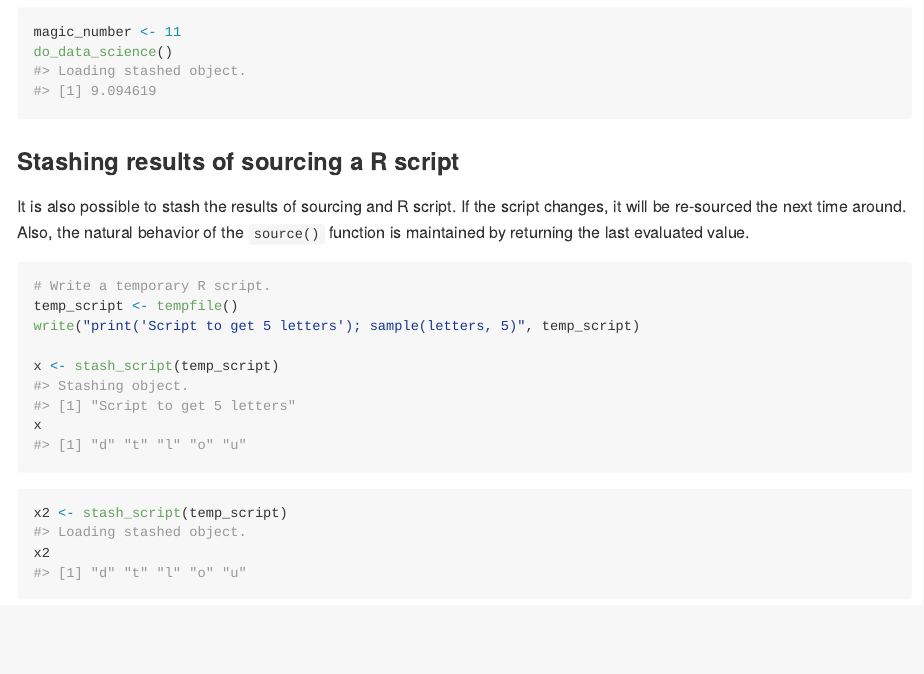
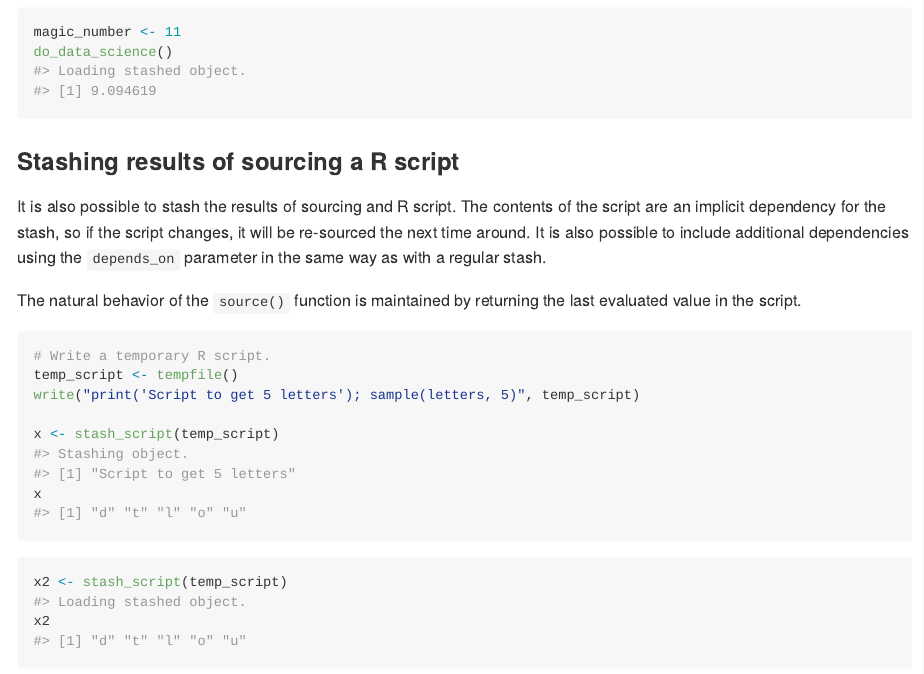
Before and after one commit to jhrcook/mustashe, an R Markdown document (README.Rmd): the page in a window 1100 px wide, from 4260 px down. The pictures show the output file README.md that the author committed with the source, drawn offline in the style of GitHub; badge pictures from the web are left out.

Commit message:
doc: some extra text on stash_script

````diff
--- a/README.Rmd
+++ b/README.Rmd
@@ -220,8 +220,11 @@ do_data_science()
 ### Stashing results of sourcing a R script
 
 It is also possible to stash the results of sourcing and R script.
-If the script changes, it will be re-sourced the next time around.
-Also, the natural behavior of the `source()` function is maintained by returning the last evaluated value.
+The contents of the script are an implicit dependency for the stash, so if the script changes, it will be re-sourced the next time around.
+It is also possible to include additional dependencies using the `depends_on`
+parameter in the same way as with a regular stash.
+
+The natural behavior of the `source()` function is maintained by returning the last evaluated value in the script.
 
 ```{r}
 # Write a temporary R script.
````
Also changed, not shown: vignettes/getting-started.Rmd (+5 -2 lines), README.md.
